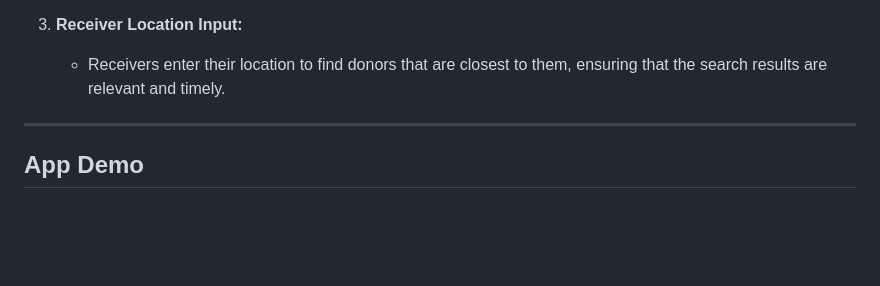
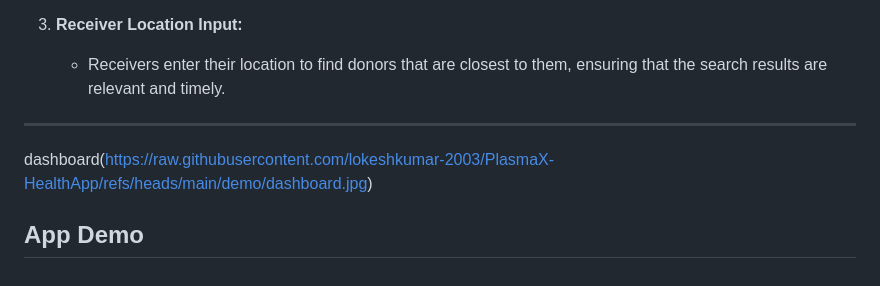
Before and after one commit to lokeshkumar-2003/PlasmaX-Medical-App-, a Markdown page: README.md, the part around the change. GitHub-like rendering; blank space fills up the shorter version.

```diff
--- a/README.md
+++ b/README.md
@@ -84,4 +84,5 @@ PlasmaX is a mobile application designed to streamline the management of plasma
 
 ---
 
+dashboard(https://raw.githubusercontent.com/lokeshkumar-2003/PlasmaX-HealthApp/refs/heads/main/demo/dashboard.jpg)
 ## App Demo
```
